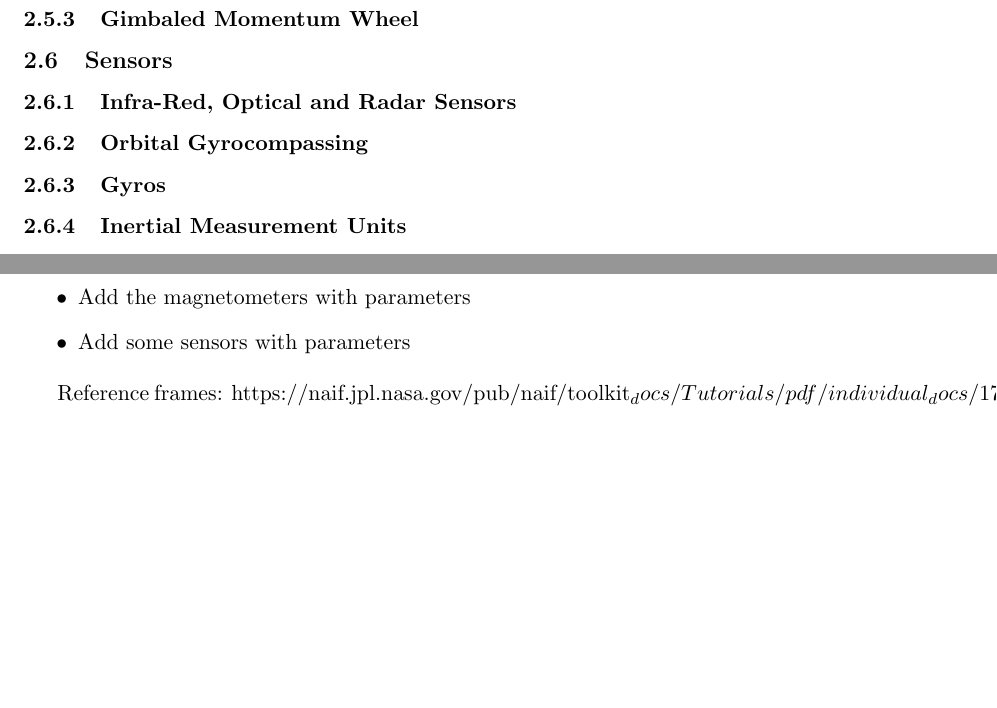
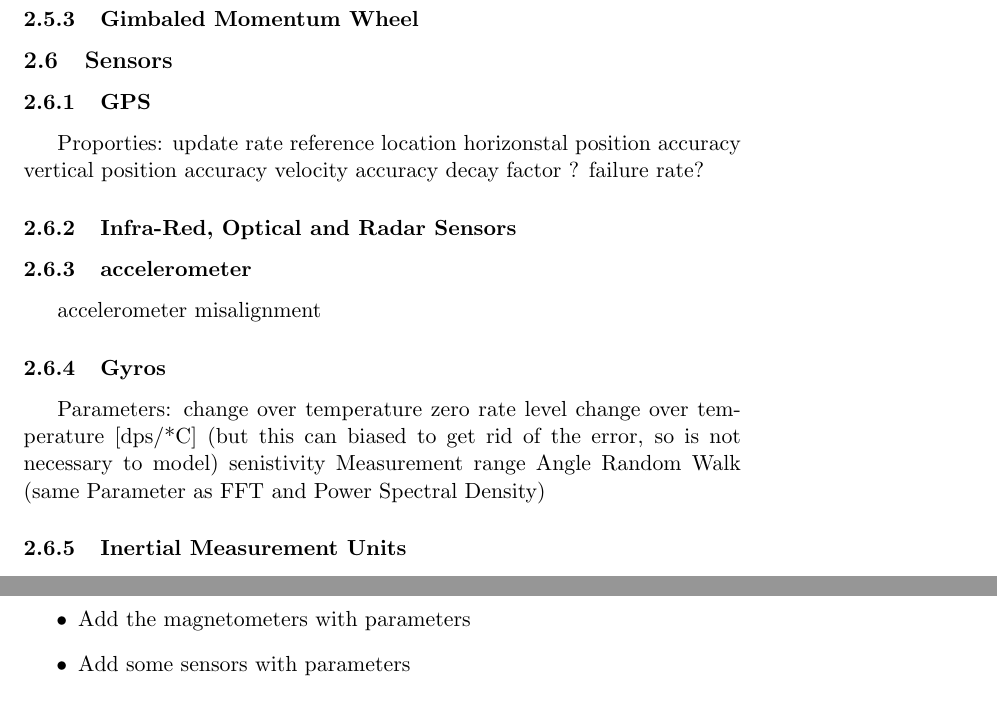
Before and after one commit to asmialek/master_thesis, a LaTeX thesis (latex/thesis_main.tex, which reads latex/chapters/2-toolbox/2-4-sensors.tex, latex/misc/notes.tex): two parts of pages 12 and 19 of 19, joined at a grey line, cut so that both start at the same text, the shorter picture padded with empty space. Compiled offline with pdfLaTeX.

Commit message:
Thinkpad sensors

```diff
--- a/latex/chapters/2-toolbox/2-4-sensors.tex
+++ b/latex/chapters/2-toolbox/2-4-sensors.tex
@@ -1,5 +1,28 @@
 \subsection{Sensors}
-\subsubsection{Infra-Red, Optical and Radar Sensors}
-\subsubsection{Orbital Gyrocompassing}
-\subsubsection{Gyros}
-\subsubsection{Inertial Measurement Units}
+    \subsubsection{GPS}
+        Proporties:
+            update rate
+            reference location
+            horizonstal position accuracy
+            vertical position accuracy
+            velocity accuracy
+            decay factor ?
+            failure rate?
+
+    \subsubsection{Infra-Red, Optical and Radar Sensors}
+
+
+    \subsubsection{accelerometer}
+        accelerometer misalignment
+
+
+    \subsubsection{Gyros}
+        % https://www.youtube.com/watch?v=anMzEbbbrp8
+        Parameters:
+            change over temperature
+            zero rate level change over temperature [dps/*C] (but this can biased to get rid of the error, so is not necessary to model)
+            senistivity
+            Measurement range
+            Angle Random Walk (same Parameter as FFT and Power Spectral Density)
+
+    \subsubsection{Inertial Measurement Units}
--- a/latex/misc/notes.tex
+++ b/latex/misc/notes.tex
@@ -52,5 +52,5 @@
     \item Add some sensors with parameters
 \end{itemize}
 
-Reference frames:
-https://naif.jpl.nasa.gov/pub/naif/toolkit_docs/Tutorials/pdf/individual_docs/17_frames_and_coordinate_systems.pdf
+%Reference frames:
+%https://naif.jpl.nasa.gov/pub/naif/toolkit_docs/Tutorials/pdf/individual_docs/17_frames_and_coordinate_systems.pdf
```
Also changed, not shown: latex/chapters/2-toolbox/2-2-orbit.tex (+1 -1 lines), resources/MEMS_GYROS_IMPORTANT.pdf (added), 4 other files.
